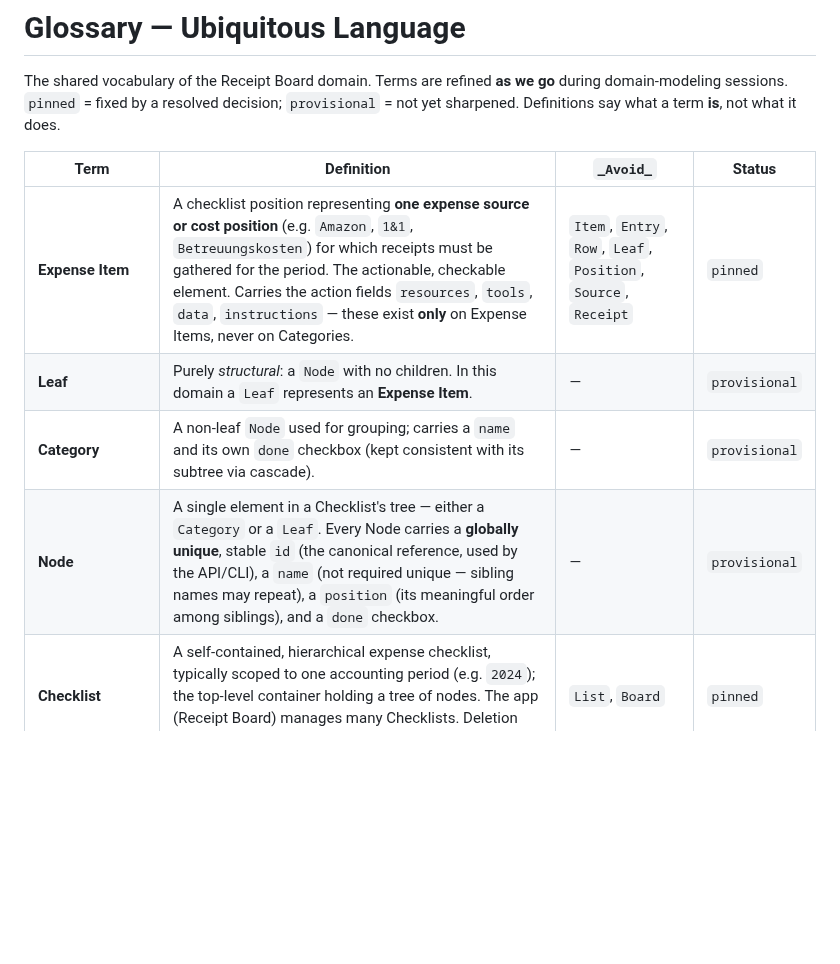
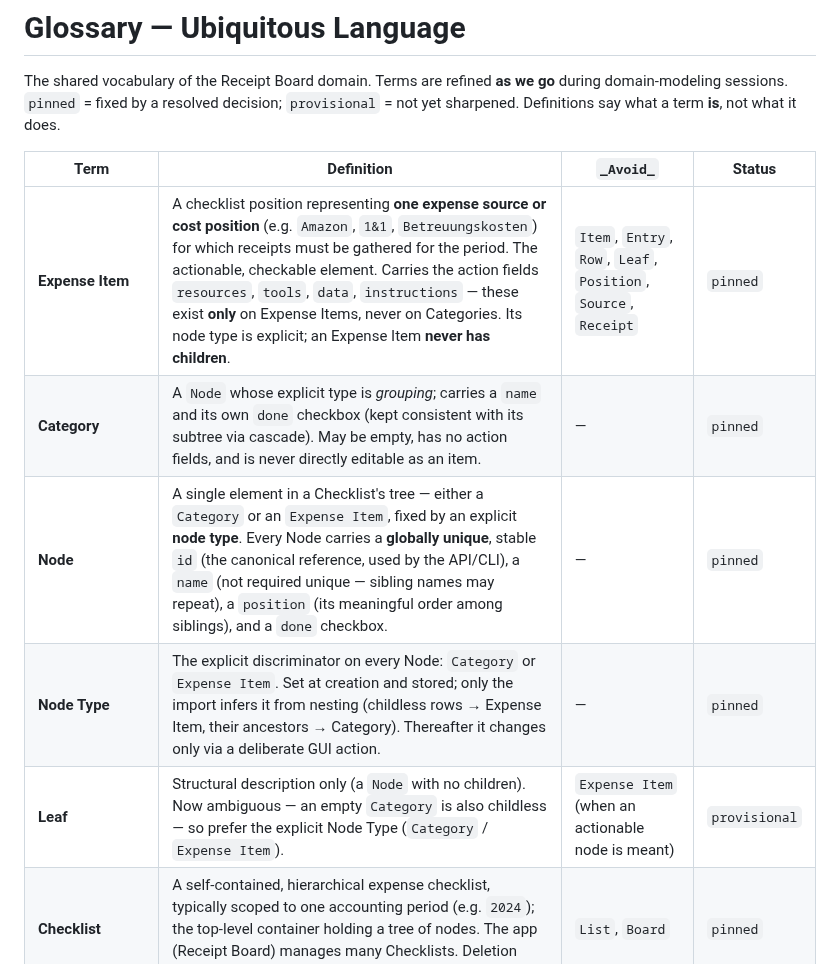
Before and after one commit to automatix/receipt-board, a Markdown page: docs/GLOSSARY.md, the part around the change. GitHub-like rendering; blank space fills up the shorter version.

Commit message:
Glossary: explicit Node Type; Category may be empty; demote Leaf
Co-Authored-By: Claude Opus 4.8 (1M context) <noreply@anthropic.com>

```diff
--- a/docs/GLOSSARY.md
+++ b/docs/GLOSSARY.md
@@ -6,10 +6,11 @@ sharpened. Definitions say what a term **is**, not what it does.
 
 | Term | Definition | `_Avoid_` | Status |
 | ---- | ---------- | --------- | ------ |
-| **Expense Item** | A checklist position representing **one expense source or cost position** (e.g. `Amazon`, `1&1`, `Betreuungskosten`) for which receipts must be gathered for the period. The actionable, checkable element. Carries the action fields `resources`, `tools`, `data`, `instructions` — these exist **only** on Expense Items, never on Categories. | `Item`, `Entry`, `Row`, `Leaf`, `Position`, `Source`, `Receipt` | `pinned` |
-| **Leaf** | Purely *structural*: a `Node` with no children. In this domain a `Leaf` represents an **Expense Item**. | — | `provisional` |
-| **Category** | A non-leaf `Node` used for grouping; carries a `name` and its own `done` checkbox (kept consistent with its subtree via cascade). | — | `provisional` |
-| **Node** | A single element in a Checklist's tree — either a `Category` or a `Leaf`. Every Node carries a **globally unique**, stable `id` (the canonical reference, used by the API/CLI), a `name` (not required unique — sibling names may repeat), a `position` (its meaningful order among siblings), and a `done` checkbox. | — | `provisional` |
+| **Expense Item** | A checklist position representing **one expense source or cost position** (e.g. `Amazon`, `1&1`, `Betreuungskosten`) for which receipts must be gathered for the period. The actionable, checkable element. Carries the action fields `resources`, `tools`, `data`, `instructions` — these exist **only** on Expense Items, never on Categories. Its node type is explicit; an Expense Item **never has children**. | `Item`, `Entry`, `Row`, `Leaf`, `Position`, `Source`, `Receipt` | `pinned` |
+| **Category** | A `Node` whose explicit type is *grouping*; carries a `name` and its own `done` checkbox (kept consistent with its subtree via cascade). May be empty, has no action fields, and is never directly editable as an item. | — | `pinned` |
+| **Node** | A single element in a Checklist's tree — either a `Category` or an `Expense Item`, fixed by an explicit **node type**. Every Node carries a **globally unique**, stable `id` (the canonical reference, used by the API/CLI), a `name` (not required unique — sibling names may repeat), a `position` (its meaningful order among siblings), and a `done` checkbox. | — | `pinned` |
+| **Node Type** | The explicit discriminator on every Node: `Category` or `Expense Item`. Set at creation and stored; only the import infers it from nesting (childless rows → Expense Item, their ancestors → Category). Thereafter it changes only via a deliberate GUI action. | — | `pinned` |
+| **Leaf** | Structural description only (a `Node` with no children). Now ambiguous — an empty `Category` is also childless — so prefer the explicit Node Type (`Category` / `Expense Item`). | `Expense Item` (when an actionable node is meant) | `provisional` |
 | **Checklist** | A self-contained, hierarchical expense checklist, typically scoped to one accounting period (e.g. `2024`); the top-level container holding a tree of nodes. The app (Receipt Board) manages many Checklists. Deletion (like node removal) is GUI-only. | `List`, `Board` | `pinned` |
 | **Period** | The accounting timeframe a Checklist informally represents (year or month). In `v1` it is **not** a structured attribute — it is conveyed only via the Checklist's free-text `name`. | — | `pinned` |
 | **`done`** | A boolean checkbox present on **every Node**. The application is agnostic to its real-world meaning — it only stores and cascades checkmarks (the "receipt gathered" semantics live outside the tool). | — | `pinned` |
```
